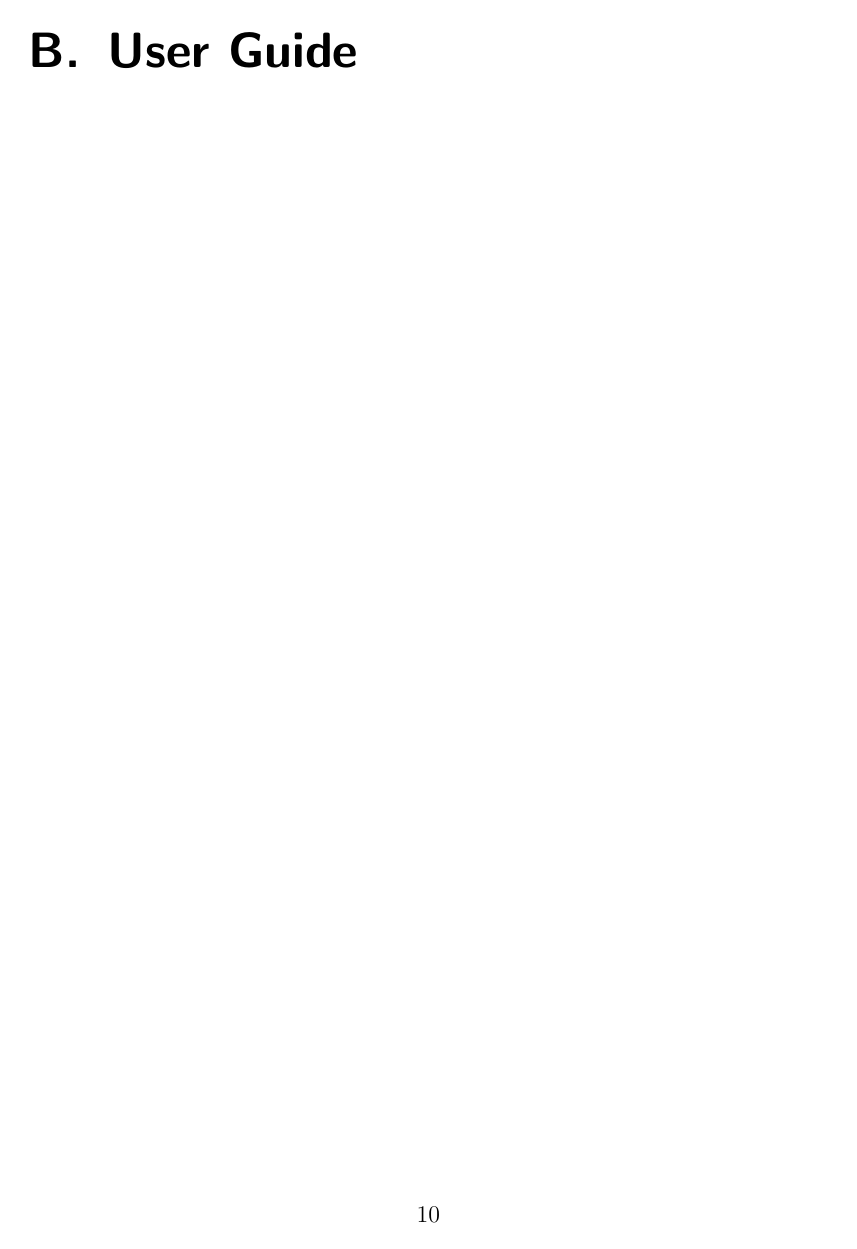
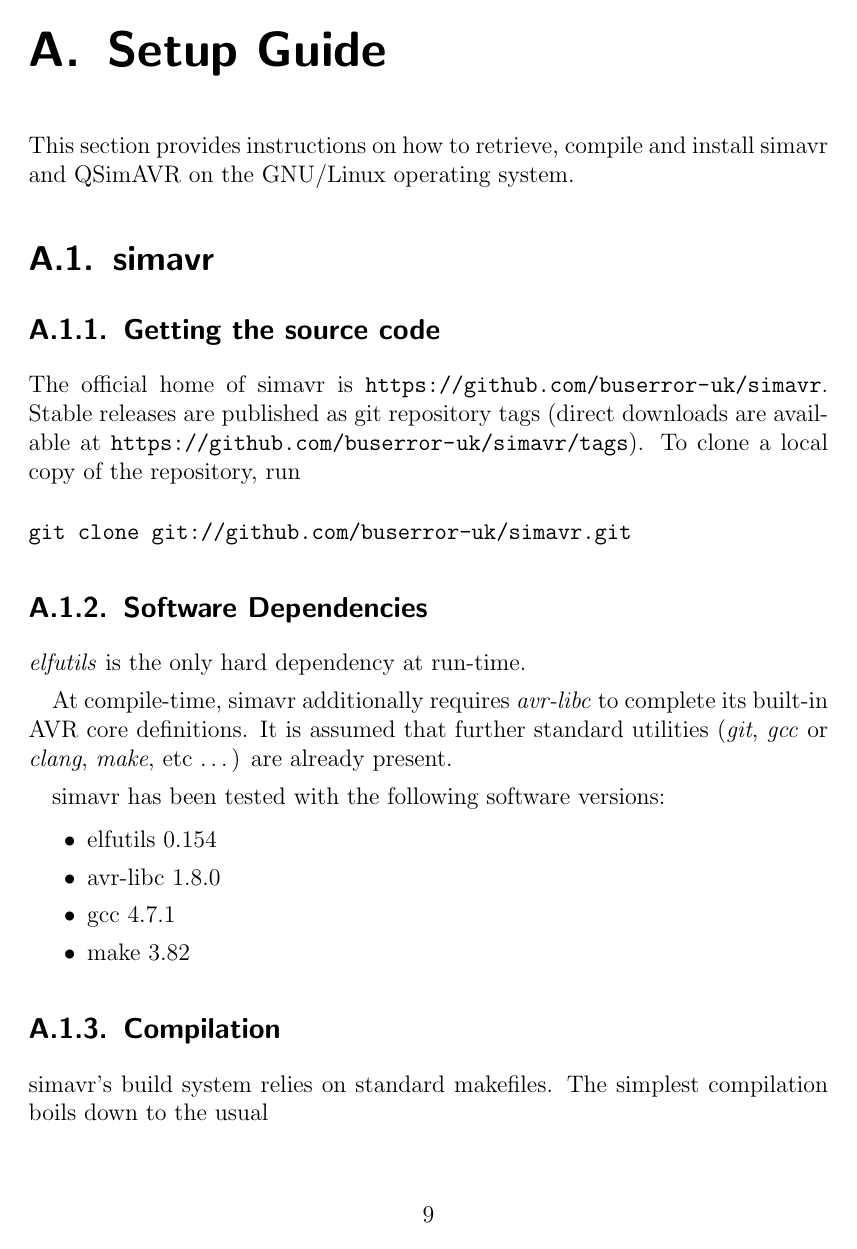
Before and after one commit to schuay/bachelors_thesis, a LaTeX thesis (thesis.tex, which reads setupguide.tex): page 13 of 13 before the commit and page 12 of 14 after it. Compiled offline with pdfLaTeX.

Commit message:
Initial simavr setup guide section

```diff
--- a/setupguide.tex
+++ b/setupguide.tex
@@ -6,3 +6,41 @@
 
 \chapter{Setup Guide}
 
+This section provides instructions on how to retrieve, compile and install
+simavr and QSimAVR on the GNU/Linux operating system.
+
+\section{simavr}
+
+\subsection{Getting the source code}
+
+The official home of simavr is \url{https://github.com/buserror-uk/simavr}.
+Stable releases are published as git repository tags (direct downloads are
+available at \url{https://github.com/buserror-uk/simavr/tags}). To clone a local
+copy of the repository, run
+
+\begin{verbatim}
+git clone git://github.com/buserror-uk/simavr.git
+\end{verbatim}
+
+\subsection{Software Dependencies}
+
+\emph{elfutils} is the only hard dependency at run-time.
+
+At compile-time, simavr additionally requires \emph{avr-libc} to complete its
+built-in AVR core definitions. It is assumed that further standard
+utilities (\emph{git}, \emph{gcc} or \emph{clang}, \emph{make}, etc \ldots) are
+already present.
+
+simavr has been tested with the following software versions:
+
+\begin{itemize}
+\item elfutils 0.154
+\item avr-libc 1.8.0
+\item gcc 4.7.1
+\item make 3.82
+\end{itemize}
+
+\subsection{Compilation}
+
+simavr's build system relies on standard makefiles. The simplest compilation
+boils down to the usual
```
Also changed, not shown: setupguide.tex (43 more changed lines).
